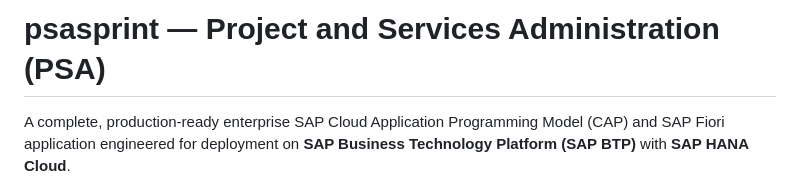
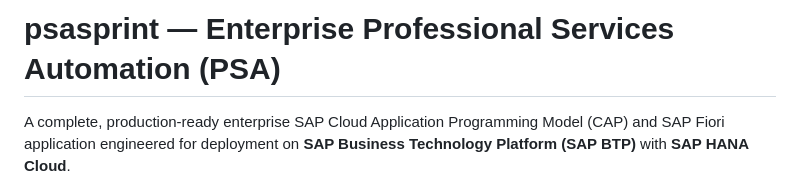
Before and after one commit to AnuReddy19/psasprint, a Markdown page: README.md, the part around the change. GitHub-like rendering.

```diff
--- a/README.md
+++ b/README.md
@@ -1,4 +1,4 @@
-# psasprint — Project and Services Administration (PSA)
+# psasprint — Enterprise Professional Services Automation (PSA)
 
 A complete, production-ready enterprise SAP Cloud Application Programming Model (CAP) and SAP Fiori application engineered for deployment on **SAP Business Technology Platform (SAP BTP)** with **SAP HANA Cloud**.
 
```
